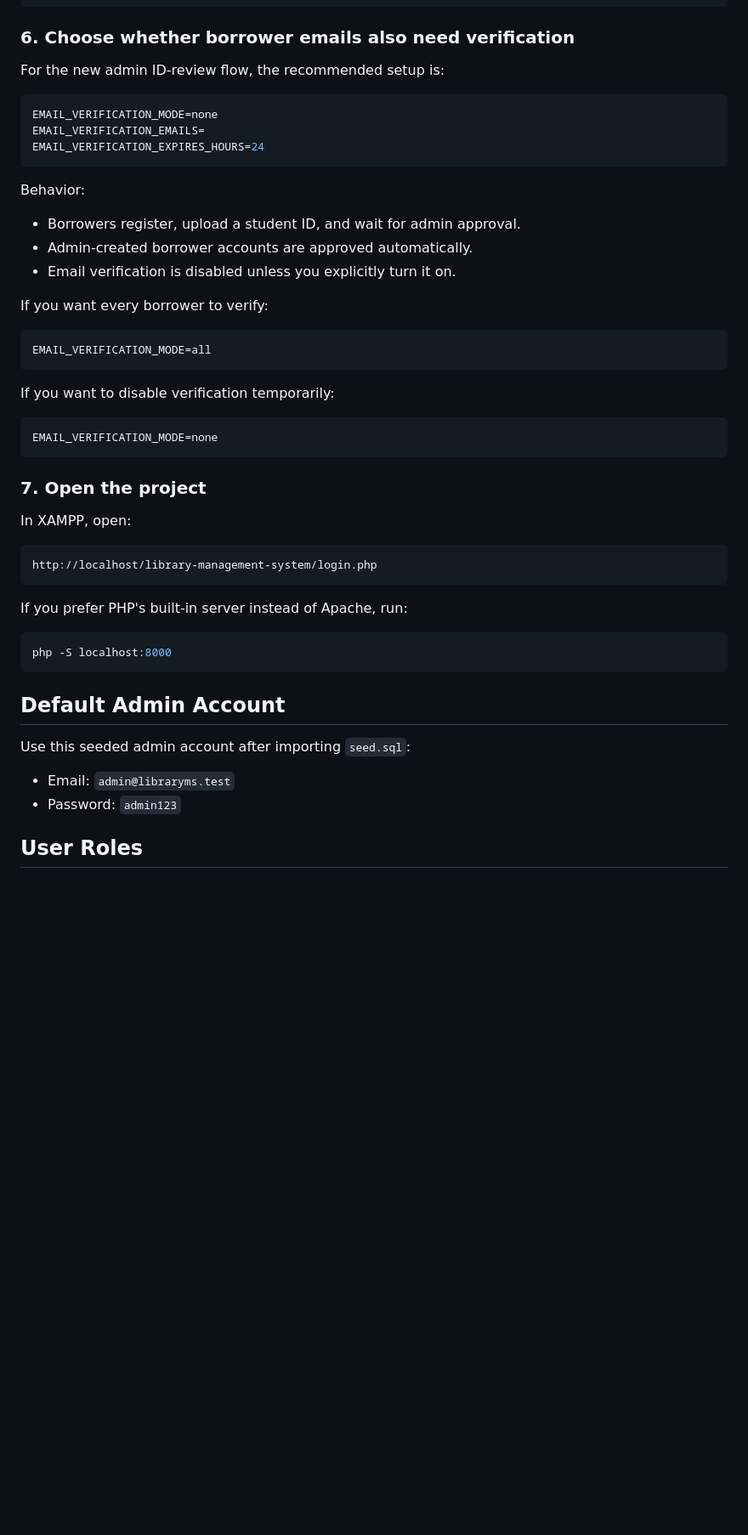
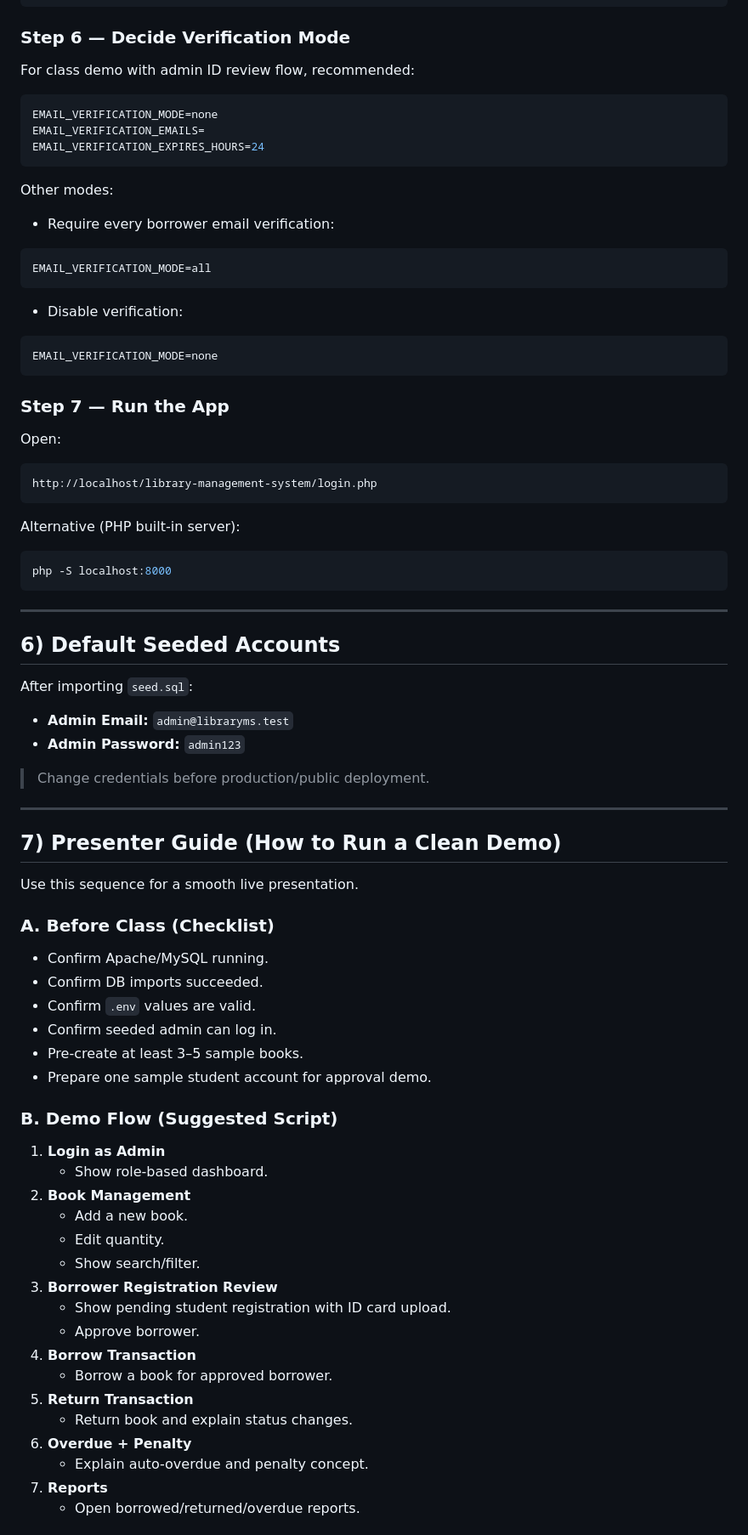
Before and after one commit to keiprojects/library-management-system, a Markdown page: README.md, the part around one of its changes. Shown at 85% size. Drawn GitHub-style; blank space fills up the shorter version.

Commit message:
docs: expand README for presenter, students, and instructor guidance

````diff
--- a/README.md
+++ b/README.md
@@ -145,9 +165,9 @@ MAIL_FROM_NAME=Library Management System
 MAIL_ENCRYPTION=tls
 ```
 
-### 6. Choose whether borrower emails also need verification
+### Step 6 — Decide Verification Mode
 
-For the new admin ID-review flow, the recommended setup is:
+For class demo with admin ID review flow, recommended:
 
 ```env
 EMAIL_VERIFICATION_MODE=none
@@ -155,43 +175,77 @@ EMAIL_VERIFICATION_EMAILS=
 EMAIL_VERIFICATION_EXPIRES_HOURS=24
 ```
 
-Behavior:
+Other modes:
 
-- Borrowers register, upload a student ID, and wait for admin approval.
-- Admin-created borrower accounts are approved automatically.
-- Email verification is disabled unless you explicitly turn it on.
-
-If you want every borrower to verify:
+- Require every borrower email verification:
 
 ```env
 EMAIL_VERIFICATION_MODE=all
 ```
 
-If you want to disable verification temporarily:
+- Disable verification:
 
 ```env
 EMAIL_VERIFICATION_MODE=none
 ```
 
-### 7. Open the project
+### Step 7 — Run the App
 
-In XAMPP, open:
+Open:
 
 ```text
 http://localhost/library-management-system/login.php
 ```
 
-If you prefer PHP's built-in server instead of Apache, run:
+Alternative (PHP built-in server):
 
 ```bash
 php -S localhost:8000
 ```
 
-## Default Admin Account
+---
 
-Use this seeded admin account after importing `seed.sql`:
+## 6) Default Seeded Accounts
 
-- Email: `admin@libraryms.test`
-- Password: `admin123`
+After importing `seed.sql`:
 
-## User Roles
+- **Admin Email:** `admin@libraryms.test`
+- **Admin Password:** `admin123`
+
+> Change credentials before production/public deployment.
+
+---
+
+## 7) Presenter Guide (How to Run a Clean Demo)
+
+Use this sequence for a smooth live presentation.
+
+### A. Before Class (Checklist)
+
+- Confirm Apache/MySQL running.
+- Confirm DB imports succeeded.
+- Confirm `.env` values are valid.
+- Confirm seeded admin can log in.
+- Pre-create at least 3–5 sample books.
+- Prepare one sample student account for approval demo.
+
+### B. Demo Flow (Suggested Script)
+
+1. **Login as Admin**
+   - Show role-based dashboard.
+2. **Book Management**
+   - Add a new book.
+   - Edit quantity.
+   - Show search/filter.
+3. **Borrower Registration Review**
+   - Show pending student registration with ID card upload.
+   - Approve borrower.
+4. **Borrow Transaction**
+   - Borrow a book for approved borrower.
+5. **Return Transaction**
+   - Return book and explain status changes.
+6. **Overdue + Penalty**
+   - Explain auto-overdue and penalty concept.
+7. **Reports**
+   - Open borrowed/returned/overdue reports.
+
````
Also changed, not shown: other parts of README.md (+190 -86 lines).
